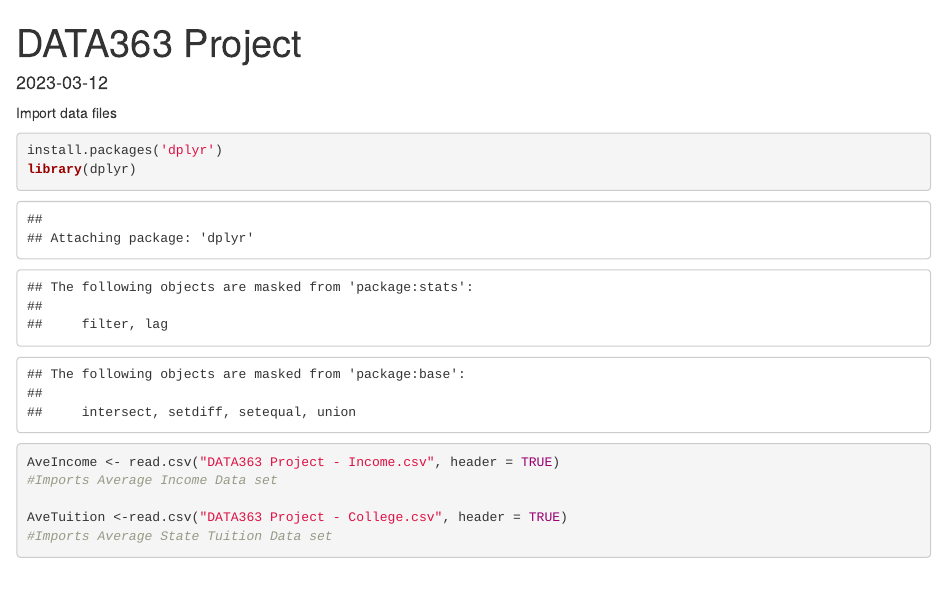
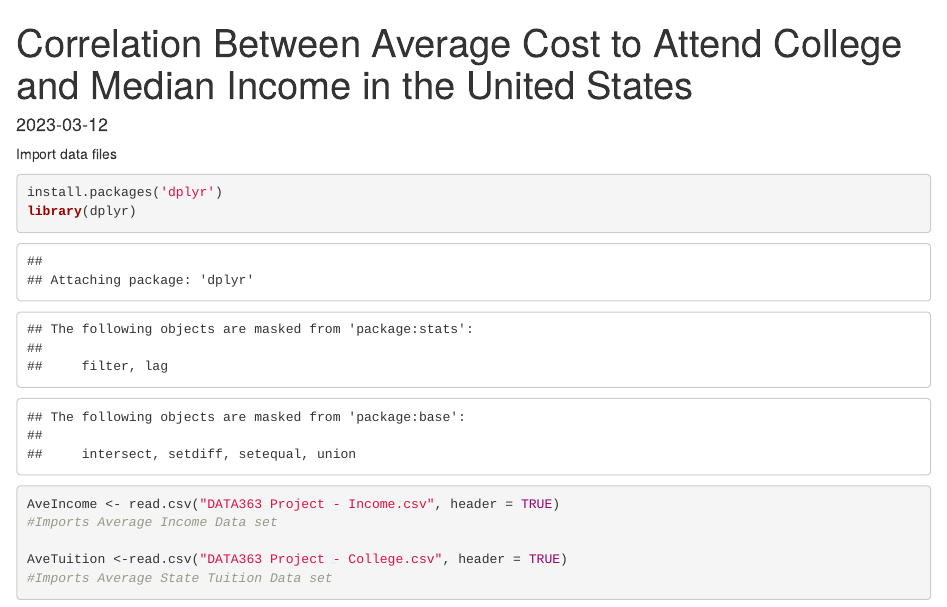
Before and after one commit to Efws777/TuitionVsIncome, an R Markdown document (DATA363Project.Rmd): the page in a window 1100 px wide, from its top. Rendered offline with R 4.5, knitr and Pandoc, with nearby package versions.

Commit message:
Update DATA363Project.Rmd

```diff
--- a/DATA363Project.Rmd
+++ b/DATA363Project.Rmd
@@ -1,5 +1,5 @@
 ---
-title: "DATA363 Project"
+title: "Correlation Between Average Cost to Attend College and Median Income in the United States"
 output: html_document
 date: "2023-03-12"
 ---
```
